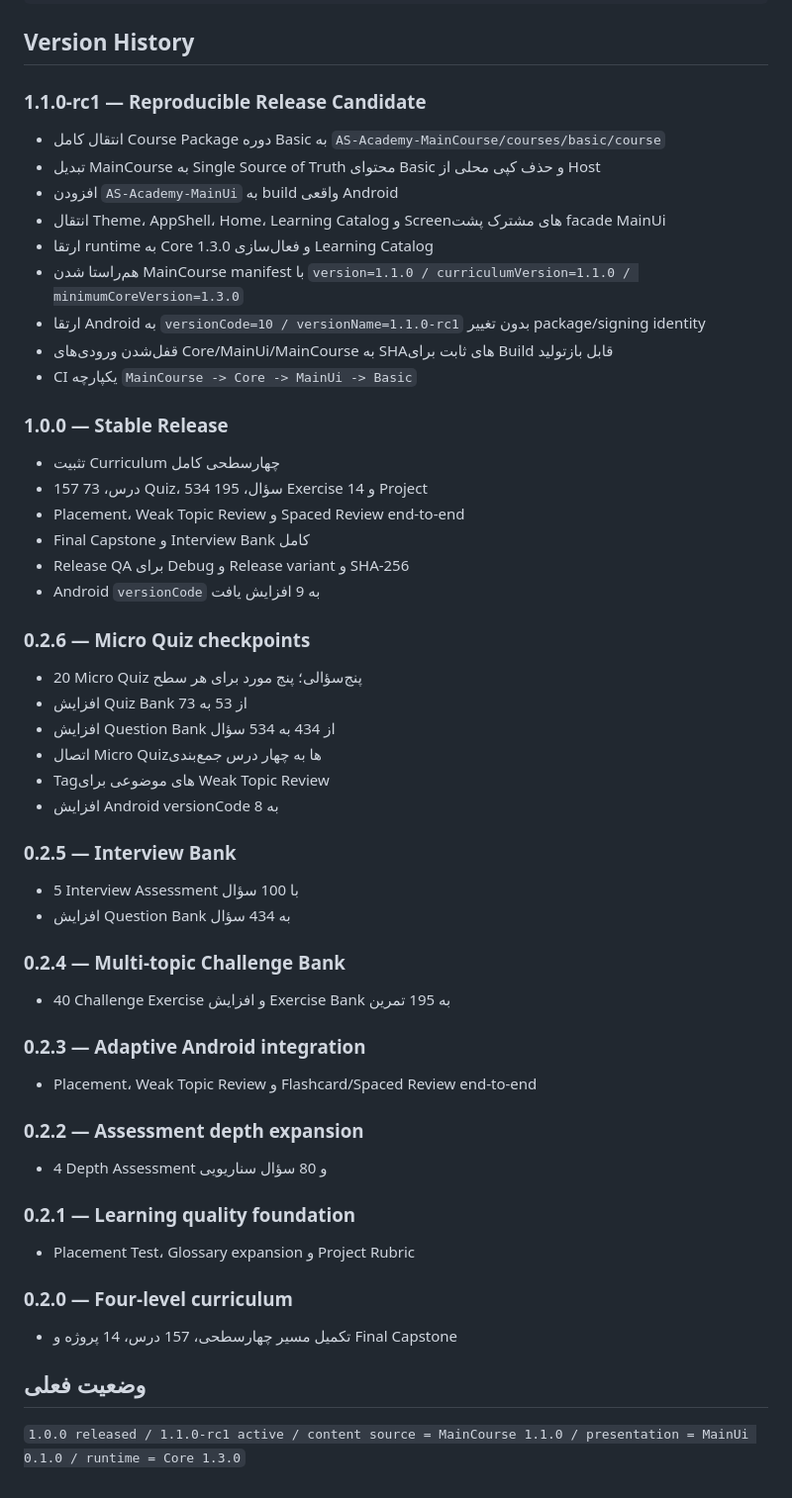
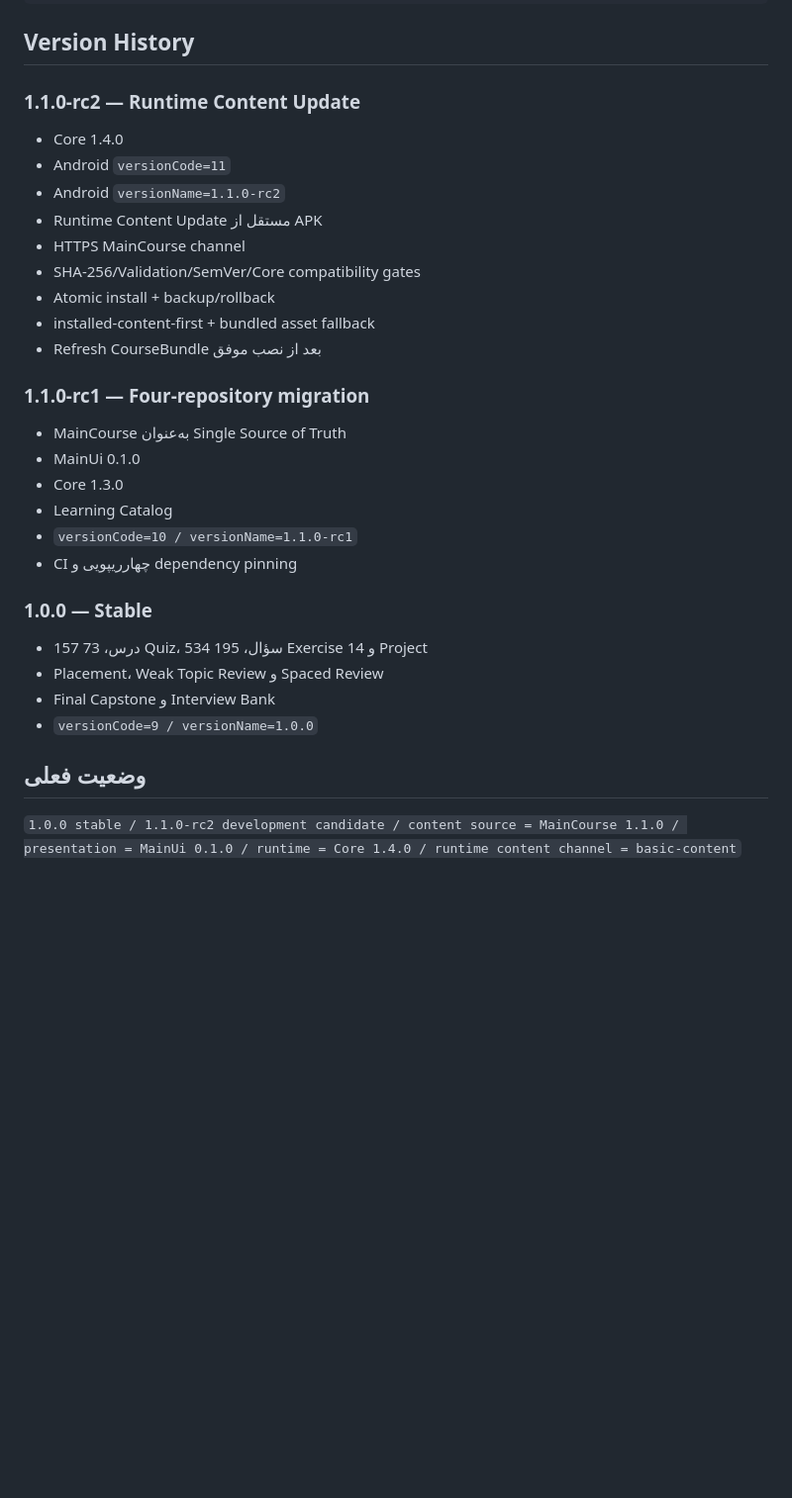
Before and after one commit to waxew/AS-Academy-Basic, a Markdown page: README.md, the part around one of its changes. Shown at 99% size. GitHub-like rendering; blank space fills up the shorter version.

```diff
--- a/README.md
+++ b/README.md
@@ -168,61 +304,34 @@ scripts\prepare-course.bat
 
 ## Version History
 
-### 1.1.0-rc1 — Reproducible Release Candidate
+### 1.1.0-rc2 — Runtime Content Update
 
-- انتقال کامل Course Package دوره Basic به `AS-Academy-MainCourse/courses/basic/course`
-- تبدیل MainCourse به Single Source of Truth محتوای Basic و حذف کپی محلی از Host
-- افزودن `AS-Academy-MainUi` به build واقعی Android
-- انتقال Theme، AppShell، Home، Learning Catalog و Screenهای مشترک پشت facade MainUi
-- ارتقا runtime به Core 1.3.0 و فعال‌سازی Learning Catalog
-- هم‌راستا شدن MainCourse manifest با `version=1.1.0 / curriculumVersion=1.1.0 / minimumCoreVersion=1.3.0`
-- ارتقا Android به `versionCode=10 / versionName=1.1.0-rc1` بدون تغییر package/signing identity
-- قفل‌شدن ورودی‌های Core/MainUi/MainCourse به SHAهای ثابت برای Build قابل بازتولید
-- CI یکپارچه `MainCourse -> Core -> MainUi -> Basic`
+- Core 1.4.0
+- Android `versionCode=11`
+- Android `versionName=1.1.0-rc2`
+- Runtime Content Update مستقل از APK
+- HTTPS MainCourse channel
+- SHA-256/Validation/SemVer/Core compatibility gates
+- Atomic install + backup/rollback
+- installed-content-first + bundled asset fallback
+- Refresh CourseBundle بعد از نصب موفق
 
-### 1.0.0 — Stable Release
+### 1.1.0-rc1 — Four-repository migration
 
-- تثبیت Curriculum چهارسطحی کامل
+- MainCourse به‌عنوان Single Source of Truth
+- MainUi 0.1.0
+- Core 1.3.0
+- Learning Catalog
+- `versionCode=10 / versionName=1.1.0-rc1`
+- CI چهارریپویی و dependency pinning
+
+### 1.0.0 — Stable
+
 - 157 درس، 73 Quiz، 534 سؤال، 195 Exercise و 14 Project
-- Placement، Weak Topic Review و Spaced Review end-to-end
-- Final Capstone و Interview Bank کامل
-- Release QA برای Debug و Release variant و SHA-256
-- Android `versionCode` به 9 افزایش یافت
-
-### 0.2.6 — Micro Quiz checkpoints
-
-- 20 Micro Quiz پنج‌سؤالی؛ پنج مورد برای هر سطح
-- افزایش Quiz Bank از 53 به 73
-- افزایش Question Bank از 434 به 534 سؤال
-- اتصال Micro Quizها به چهار درس جمع‌بندی
-- Tagهای موضوعی برای Weak Topic Review
-- افزایش Android versionCode به 8
-
-### 0.2.5 — Interview Bank
-
-- 5 Interview Assessment با 100 سؤال
-- افزایش Question Bank به 434 سؤال
-
-### 0.2.4 — Multi-topic Challenge Bank
-
-- 40 Challenge Exercise و افزایش Exercise Bank به 195 تمرین
-
-### 0.2.3 — Adaptive Android integration
-
-- Placement، Weak Topic Review و Flashcard/Spaced Review end-to-end
-
-### 0.2.2 — Assessment depth expansion
-
-- 4 Depth Assessment و 80 سؤال سناریویی
-
-### 0.2.1 — Learning quality foundation
-
-- Placement Test، Glossary expansion و Project Rubric
-
-### 0.2.0 — Four-level curriculum
-
-- تکمیل مسیر چهارسطحی، 157 درس، 14 پروژه و Final Capstone
+- Placement، Weak Topic Review و Spaced Review
+- Final Capstone و Interview Bank
+- `versionCode=9 / versionName=1.0.0`
 
 ## وضعیت فعلی
 
-`1.0.0 released / 1.1.0-rc1 active / content source = MainCourse 1.1.0 / presentation = MainUi 0.1.0 / runtime = Core 1.3.0`
+`1.0.0 stable / 1.1.0-rc2 development candidate / content source = MainCourse 1.1.0 / presentation = MainUi 0.1.0 / runtime = Core 1.4.0 / runtime content channel = basic-content`
```
Also changed, not shown: other parts of README.md (+238 -102 lines).
